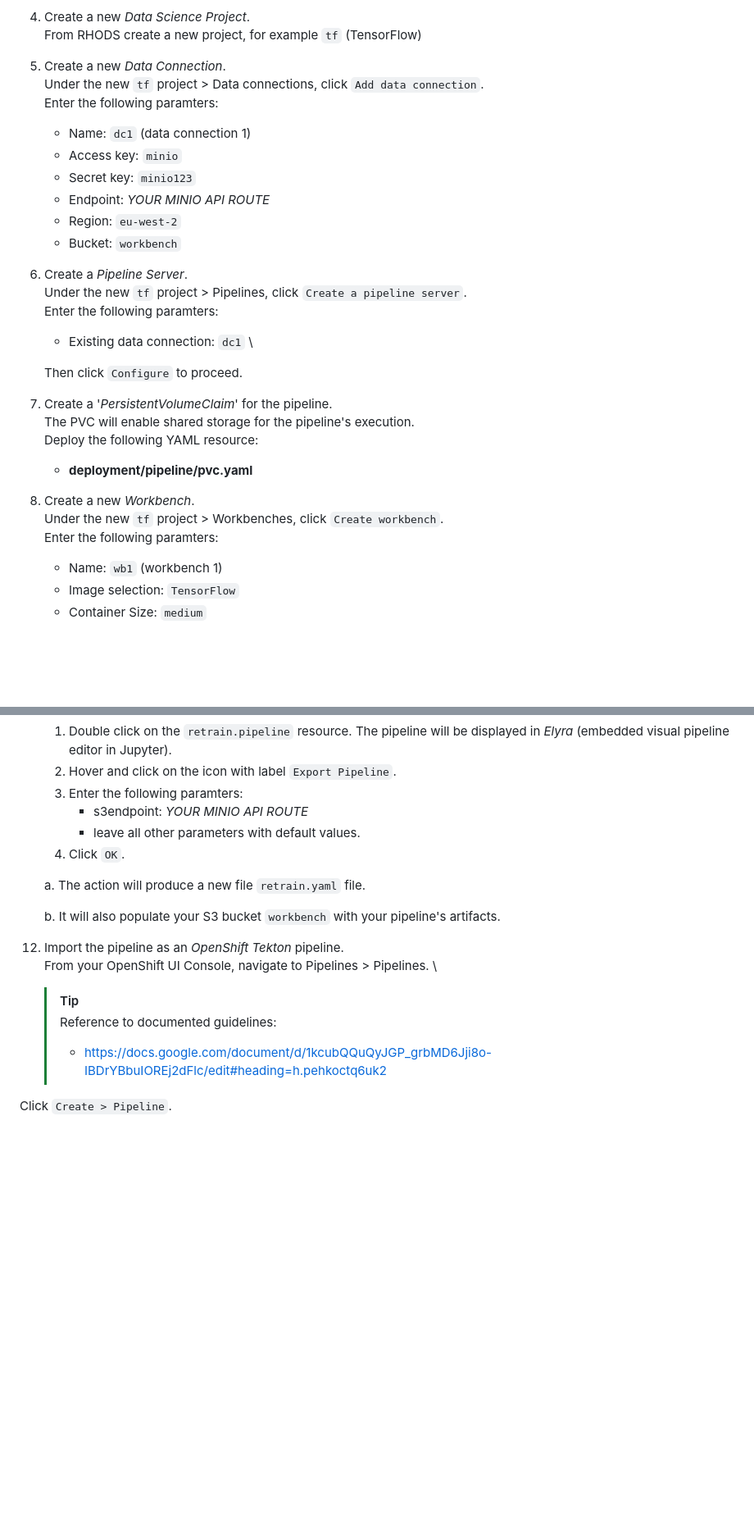
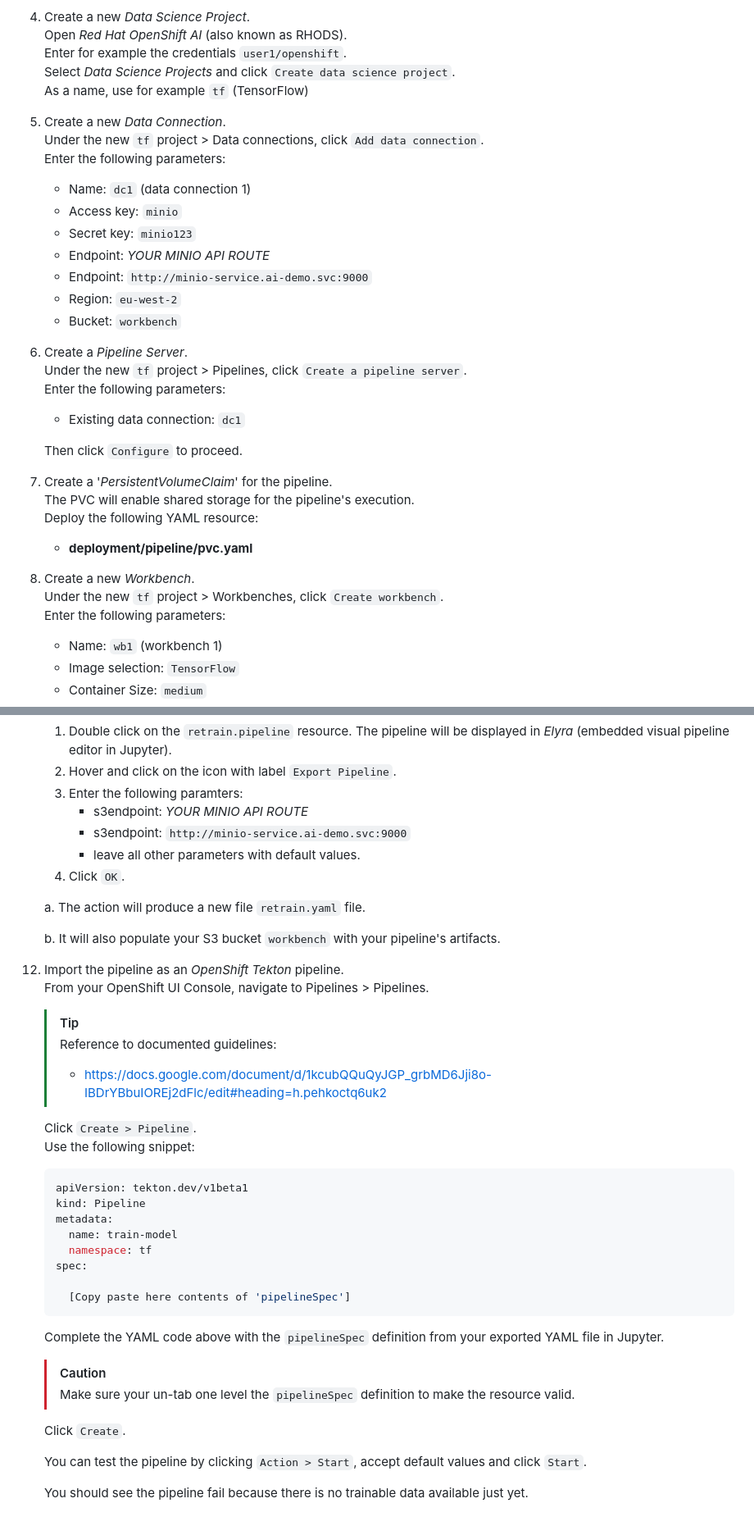
Before and after one commit to brunoNetId/rhods-transfer-learning, a Markdown page: README.md, 2 parts joined by grey strips. Shown: that part at 82% size. Drawn GitHub-style; blank space fills up the shorter version.

Commit message:
some progress

````diff
--- a/README.md
+++ b/README.md
@@ -26,22 +26,26 @@ https://demo.redhat.com/catalog?item=babylon-catalog-prod/sandboxes-gpte.ocp4-wo
       * **workbench**
 
 1. Create a new *Data Science Project*. \
-From RHODS create a new project, for example `tf` (TensorFlow)
+Open *Red Hat OpenShift AI* (also known as RHODS). \
+Enter for example the credentials `user1/openshift`. \
+Select *Data Science Projects* and click `Create data science project`. \
+As a name, use for example `tf` (TensorFlow)
 
 1. Create a new *Data Connection*. \
 Under the new `tf` project > Data connections, click `Add data connection`. \
-Enter the following paramters:
+Enter the following parameters:
    * Name: `dc1` (data connection 1)
    * Access key: `minio`
    * Secret key: `minio123`
    * Endpoint: _YOUR MINIO API ROUTE_
+   * Endpoint: `http://minio-service.ai-demo.svc:9000`
    * Region: `eu-west-2`
    * Bucket: `workbench`
 
 1. Create a *Pipeline Server*. \
 Under the new `tf` project > Pipelines, click `Create a pipeline server`. \
-Enter the following paramters:
-   * Existing data connection: `dc1` \
+Enter the following parameters:
+   * Existing data connection: `dc1`
 
    Then click `Configure` to proceed.
 
@@ -52,7 +56,7 @@ Deploy the following YAML resource:
 
 1. Create a new *Workbench*. \
 Under the new `tf` project > Workbenches, click `Create workbench`. \
-Enter the following paramters:
+Enter the following parameters:
    * Name: `wb1` (workbench 1)
    * Image selection: `TensorFlow`
    * Container Size: `medium`
@@ -86,6 +90,7 @@ Enter for example the creadentials `user1/openshift`.
    1. Hover and click on the icon with label `Export Pipeline`.
    1. Enter the following paramters:
       * s3endpoint: *YOUR MINIO API ROUTE*
+      * s3endpoint: `http://minio-service.ai-demo.svc:9000`
       * leave all other parameters with default values.
    1. Click `OK`.
 
@@ -94,10 +99,30 @@ Enter for example the creadentials `user1/openshift`.
    b. It will also populate your S3 bucket `workbench` with your pipeline's artifacts.
 
 1. Import the pipeline as an *OpenShift Tekton* pipeline. \
-From your OpenShift UI Console, navigate to Pipelines > Pipelines. \
+From your OpenShift UI Console, navigate to Pipelines > Pipelines.
 
    > [!TIP]
    > Reference to documented guidelines:
    > * https://docs.google.com/document/d/1kcubQQuQyJGP_grbMD6Jji8o-IBDrYBbuIOREj2dFlc/edit#heading=h.pehkoctq6uk2
 
-Click `Create > Pipeline`.
+   Click `Create > Pipeline`. \
+   Use the following snippet:
+   ```yaml
+   apiVersion: tekton.dev/v1beta1
+   kind: Pipeline
+   metadata:
+     name: train-model
+     namespace: tf
+   spec:
+
+     [Copy paste here contents of 'pipelineSpec']
+   ```
+   Complete the YAML code above with the `pipelineSpec` definition from your exported YAML file in Jupyter.
+      > [!CAUTION]
+      > Make sure your un-tab one level the `pipelineSpec` definition to make the resource valid.
+
+   Click `Create`.
+
+   You can test the pipeline by clicking `Action > Start`, accept default values and click `Start`.
+
+   You should see the pipeline fail because there is no trainable data available just yet.
````
Also changed, not shown: other parts of README.md (+3 -3 lines).
